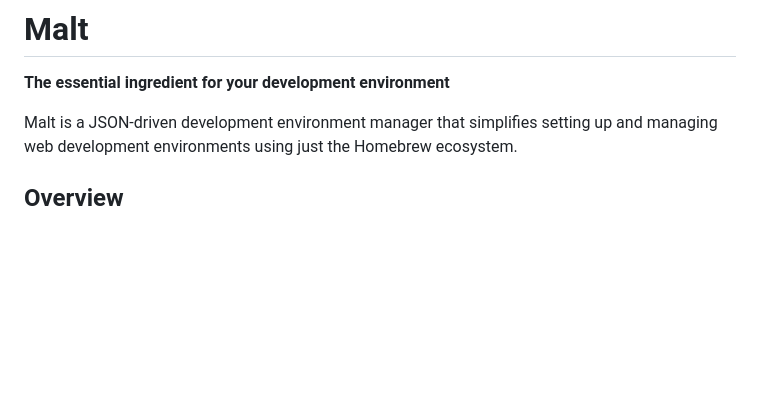
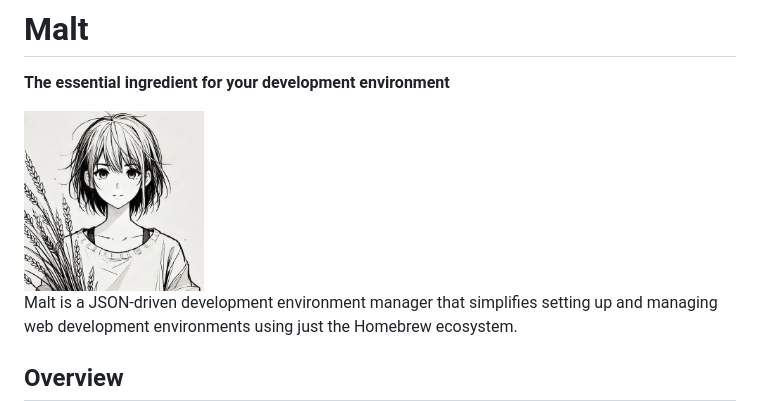
Before and after one commit to koriym/homebrew-malt, a Markdown page: README.md, the part around the change. Drawn GitHub-style; pictures changed too: malt.jpg (added); blank space fills up the shorter version.

Commit message:
Add malt.jpg and update README with project image
This commit introduces a new image file, malt.jpg, and displays it in the README to enhance project presentation. Additionally, .gitattributes is updated to exclude the image from export operations.

```diff
--- a/README.md
+++ b/README.md
@@ -1,6 +1,8 @@
 # Malt
 
 **The essential ingredient for your development environment**
+
+<img src="malt.jpg" width="180" alt="Malt">
 
 Malt is a JSON-driven development environment manager that simplifies setting up and managing web development environments using just the Homebrew ecosystem.
 
```
Also changed, not shown: 1 other file.
